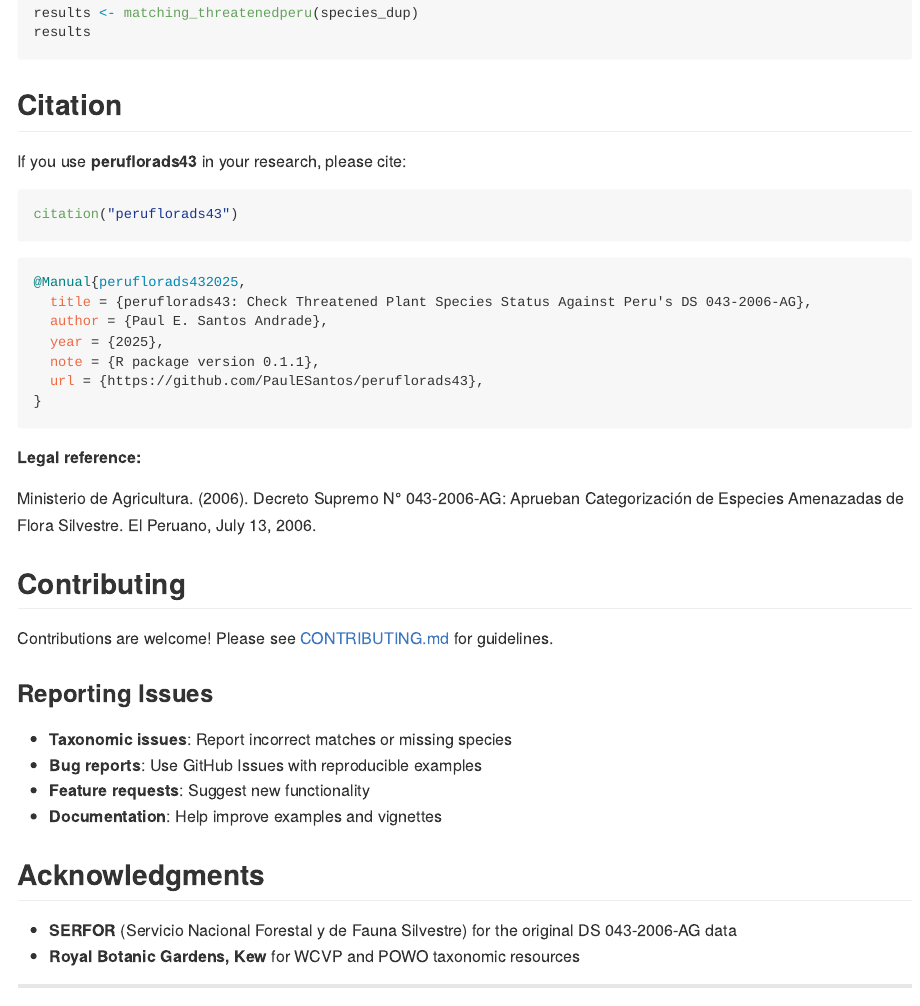
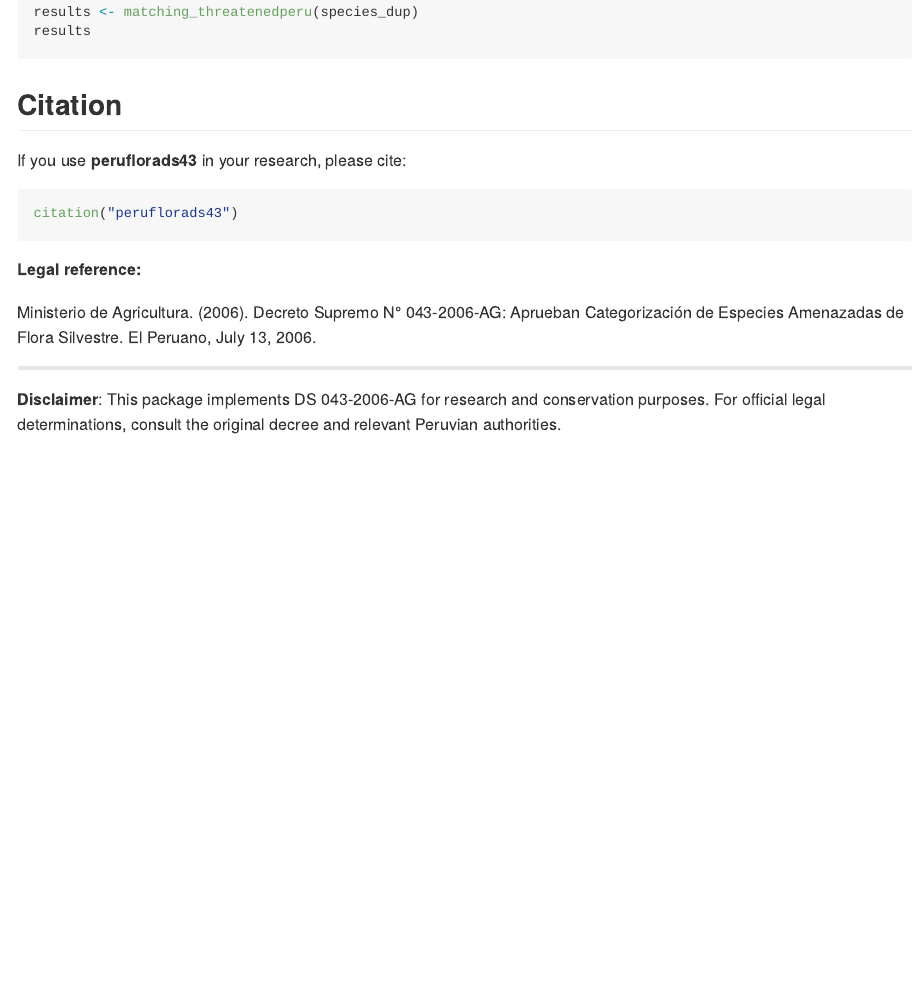
Before and after one commit to PaulESantos/peruflorads43, an R Markdown document (README.Rmd): the page in a window 1100 px wide, from 6670 px down before the commit and from 6720 px down after it, so that both start at the same text. Rendered offline with R 4.5, knitr and Pandoc, with nearby package versions; the code is not run, so its results and figures are left out; long lines of code are wrapped; badge pictures from the web are left out.

````diff
--- a/README.Rmd
+++ b/README.Rmd
@@ -330,39 +332,16 @@
 ## Citation
 
 If you use **peruflorads43** in your research, please cite:
-```r
+
+```{r}
 citation("peruflorads43")
 ```
-```bibtex
-@Manual{peruflorads432025,
-  title = {peruflorads43: Check Threatened Plant Species Status Against Peru's DS 043-2006-AG},
-  author = {Paul E. Santos Andrade},
-  year = {2025},
-  note = {R package version 0.1.1},
-  url = {https://github.com/PaulESantos/peruflorads43},
-}
-```
+
 
 **Legal reference:**
 
 Ministerio de Agricultura. (2006). Decreto Supremo N° 043-2006-AG: Aprueban Categorización de Especies Amenazadas de Flora Silvestre. El Peruano, July 13, 2006.
 
-## Contributing
-
-Contributions are welcome! Please see [CONTRIBUTING.md](CONTRIBUTING.md) for guidelines.
-
-### Reporting Issues
-
-- **Taxonomic issues**: Report incorrect matches or missing species
-- **Bug reports**: Use GitHub Issues with reproducible examples
-- **Feature requests**: Suggest new functionality
-- **Documentation**: Help improve examples and vignettes
-
-
-## Acknowledgments
-
-- **SERFOR** (Servicio Nacional Forestal y de Fauna Silvestre) for the original DS 043-2006-AG data
-- **Royal Botanic Gardens, Kew** for WCVP and POWO taxonomic resources
 
 ---
 
````
Also changed, not shown: LICENSE.md, README.md, README.Rmd (2 more changed lines), 4 other files.
